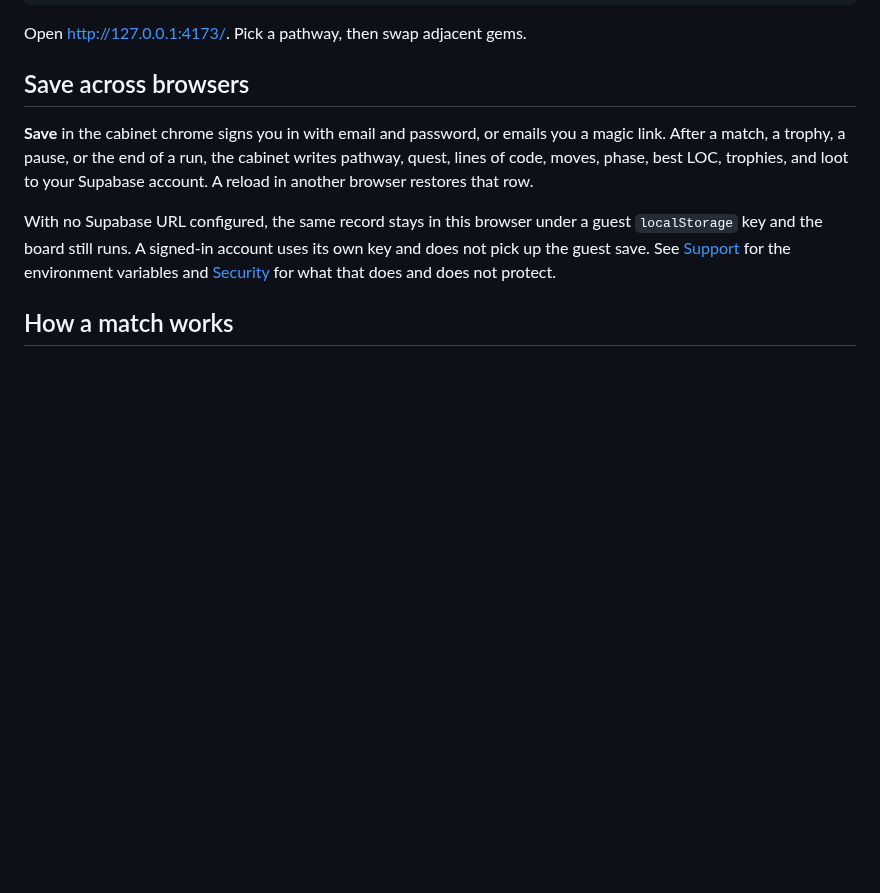
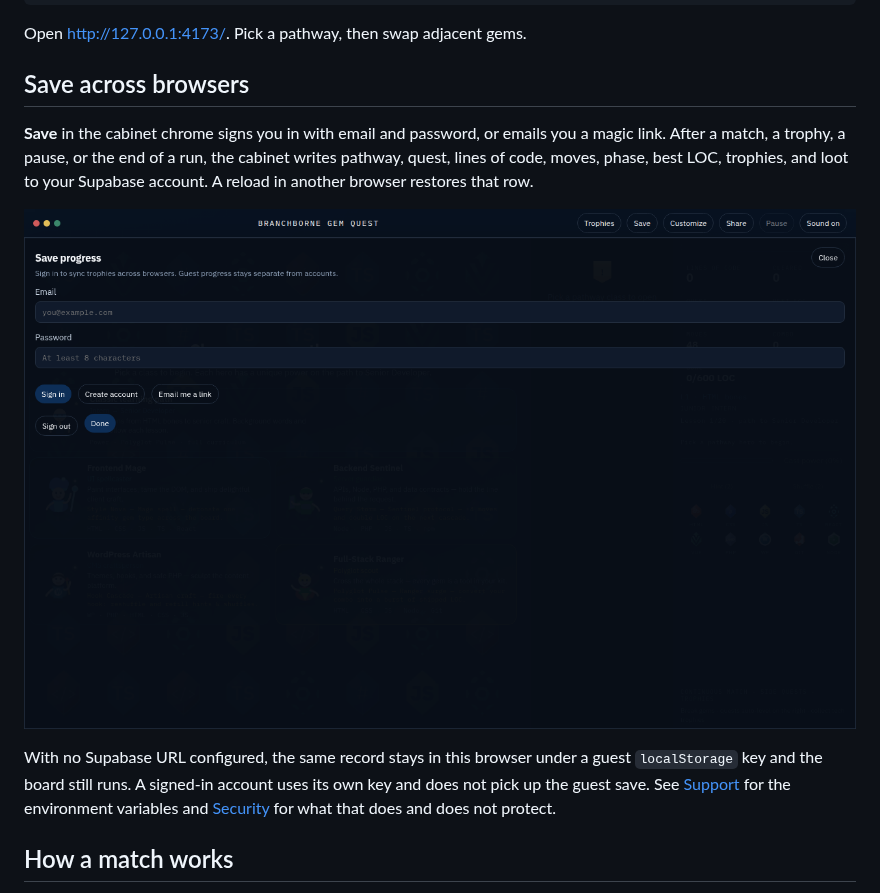
Before and after one commit to matthummel-pa/branchborne-gem-quest-game, a Markdown page: README.md, the part around the change. GitHub-like rendering; pictures changed too: docs/images/save-panel.png (added); blank space fills up the shorter version.

```diff
--- a/README.md
+++ b/README.md
@@ -32,6 +32,8 @@ Open [http://127.0.0.1:4173/](http://127.0.0.1:4173/). Pick a pathway, then swap
 
 **Save** in the cabinet chrome signs you in with email and password, or emails you a magic link. After a match, a trophy, a pause, or the end of a run, the cabinet writes pathway, quest, lines of code, moves, phase, best LOC, trophies, and loot to your Supabase account. A reload in another browser restores that row.
 
+![Save progress panel with email, password, sign in, create account, and email me a link](docs/images/save-panel.png)
+
 With no Supabase URL configured, the same record stays in this browser under a guest `localStorage` key and the board still runs. A signed-in account uses its own key and does not pick up the guest save. See [Support](docs/support.md#cloud-save) for the environment variables and [Security](docs/security.md) for what that does and does not protect.
 
 ## How a match works
```
Also changed, not shown: docs/security.md (+1 -1 lines).
